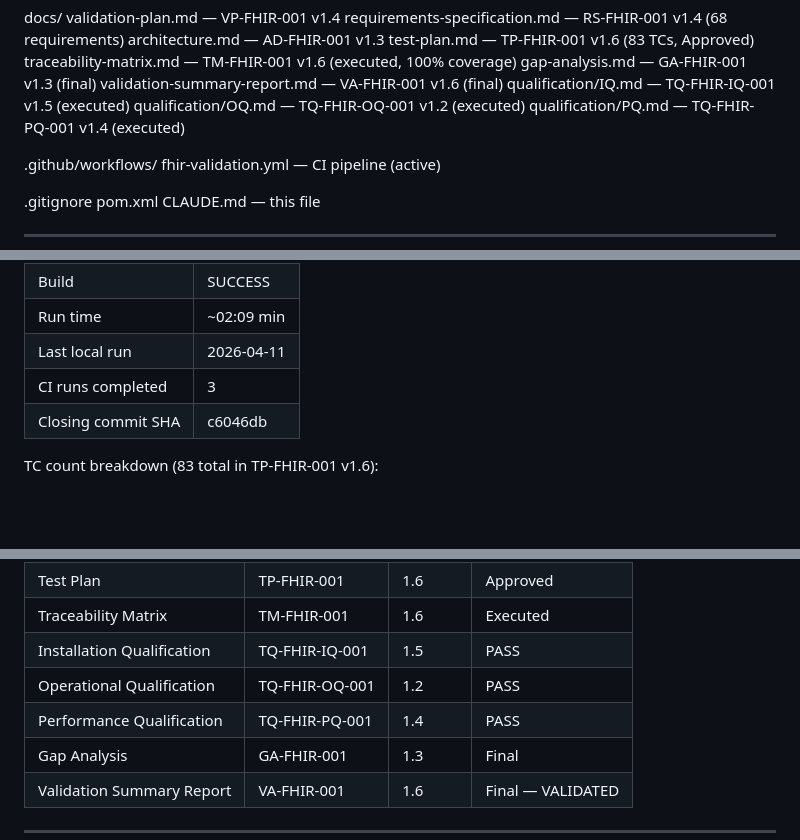
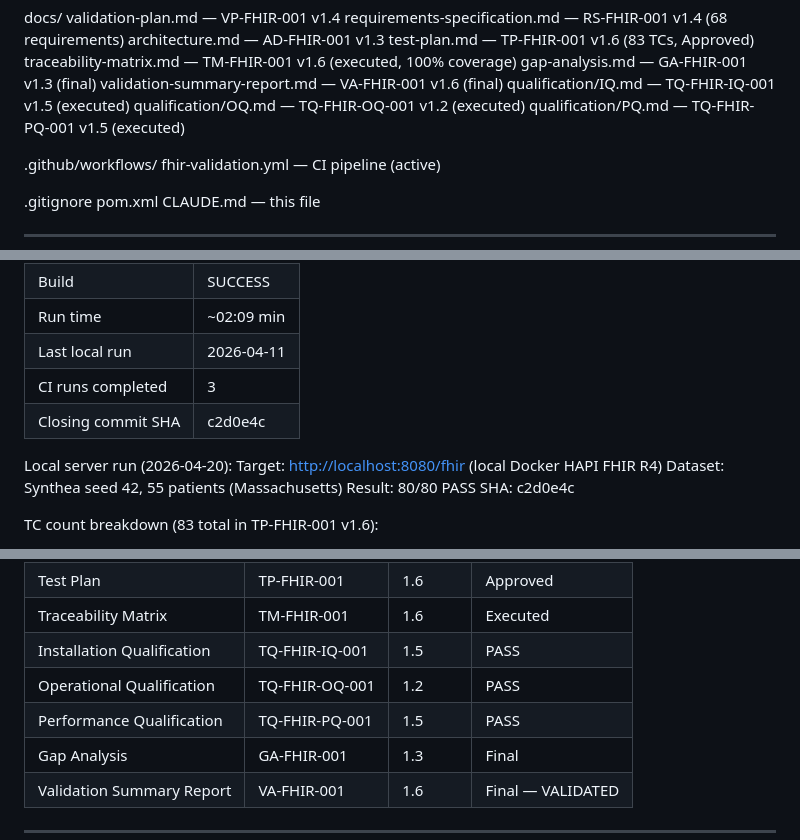
Before and after one commit to Dag86/fhir-validation-suite, a Markdown page: CLAUDE.md, 3 parts joined by grey strips. GitHub-like rendering; blank space fills up the shorter version.

```diff
--- a/CLAUDE.md
+++ b/CLAUDE.md
@@ -72,7 +72,7 @@ docs/
   validation-summary-report.md   — VA-FHIR-001 v1.6 (final)
   qualification/IQ.md            — TQ-FHIR-IQ-001 v1.5 (executed)
   qualification/OQ.md            — TQ-FHIR-OQ-001 v1.2 (executed)
-  qualification/PQ.md            — TQ-FHIR-PQ-001 v1.4 (executed)
+  qualification/PQ.md            — TQ-FHIR-PQ-001 v1.5 (executed)
 
 .github/workflows/
   fhir-validation.yml            — CI pipeline (active)
@@ -96,7 +96,13 @@ CLAUDE.md                        — this file
 | Run time | ~02:09 min |
 | Last local run | 2026-04-11 |
 | CI runs completed | 3 |
-| Closing commit SHA | c6046db |
+| Closing commit SHA | c2d0e4c |
+
+Local server run (2026-04-20):
+  Target:  <http://localhost:8080/fhir> (local Docker HAPI FHIR R4)
+  Dataset: Synthea seed 42, 55 patients (Massachusetts)
+  Result:  80/80 PASS
+  SHA:     c2d0e4c
 
 TC count breakdown (83 total in TP-FHIR-001 v1.6):
 
@@ -119,7 +125,7 @@ ALL MILESTONES COMPLETE.
 | Traceability Matrix | TM-FHIR-001 | 1.6 | Executed |
 | Installation Qualification | TQ-FHIR-IQ-001 | 1.5 | PASS |
 | Operational Qualification | TQ-FHIR-OQ-001 | 1.2 | PASS |
-| Performance Qualification | TQ-FHIR-PQ-001 | 1.4 | PASS |
+| Performance Qualification | TQ-FHIR-PQ-001 | 1.5 | PASS |
 | Gap Analysis | GA-FHIR-001 | 1.3 | Final |
 | Validation Summary Report | VA-FHIR-001 | 1.6 | Final — VALIDATED |
 
```
Also changed, not shown: docs/qualification/PQ.md (+11 -8 lines), docs/validation-summary-report.md (+5 -3 lines).
